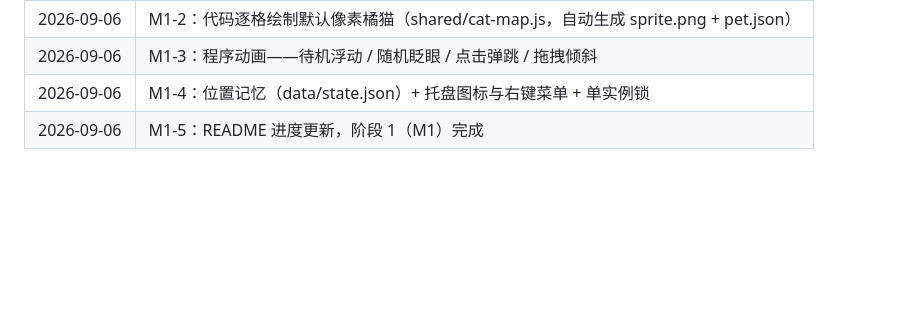
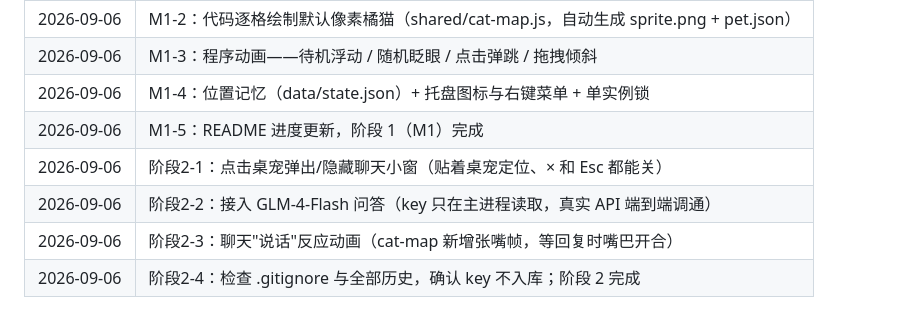
Before and after one commit to zzz1-jay/desktop-pet, a Markdown page: README.md, the part around one of its changes. Drawn GitHub-style; blank space fills up the shorter version.

Commit message:
阶段2-4: README 进度更新——阶段 2 完成；确认 key 不入库

```diff
--- a/README.md
+++ b/README.md
@@ -142,3 +142,7 @@
 | 2026-09-06 | M1-3：程序动画——待机浮动 / 随机眨眼 / 点击弹跳 / 拖拽倾斜 |
 | 2026-09-06 | M1-4：位置记忆（data/state.json）+ 托盘图标与右键菜单 + 单实例锁 |
 | 2026-09-06 | M1-5：README 进度更新，阶段 1（M1）完成 |
+| 2026-09-06 | 阶段2-1：点击桌宠弹出/隐藏聊天小窗（贴着桌宠定位、× 和 Esc 都能关） |
+| 2026-09-06 | 阶段2-2：接入 GLM-4-Flash 问答（key 只在主进程读取，真实 API 端到端调通） |
+| 2026-09-06 | 阶段2-3：聊天"说话"反应动画（cat-map 新增张嘴帧，等回复时嘴巴开合） |
+| 2026-09-06 | 阶段2-4：检查 .gitignore 与全部历史，确认 key 不入库；阶段 2 完成 |
```
Also changed, not shown: other parts of README.md (+4 -4 lines).
